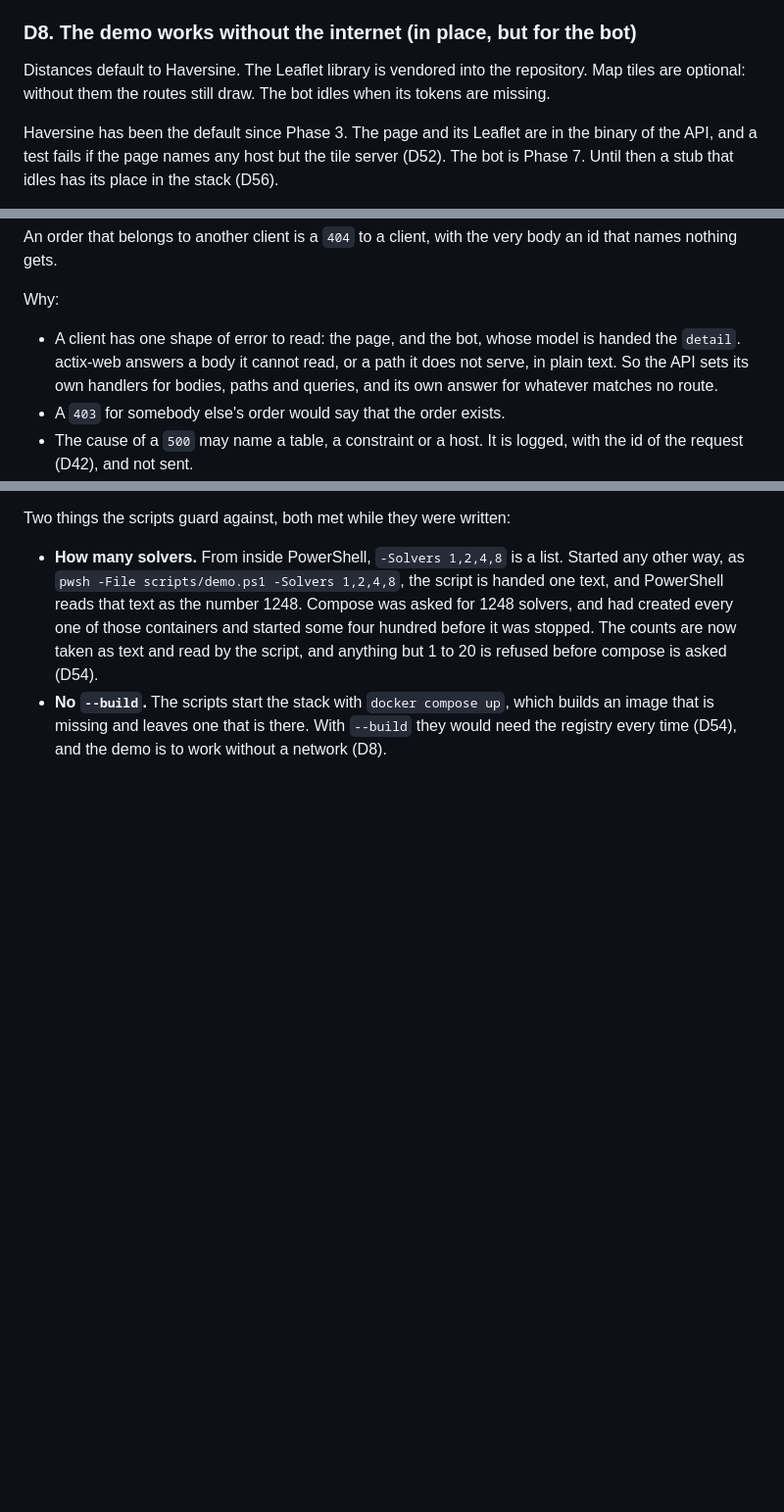
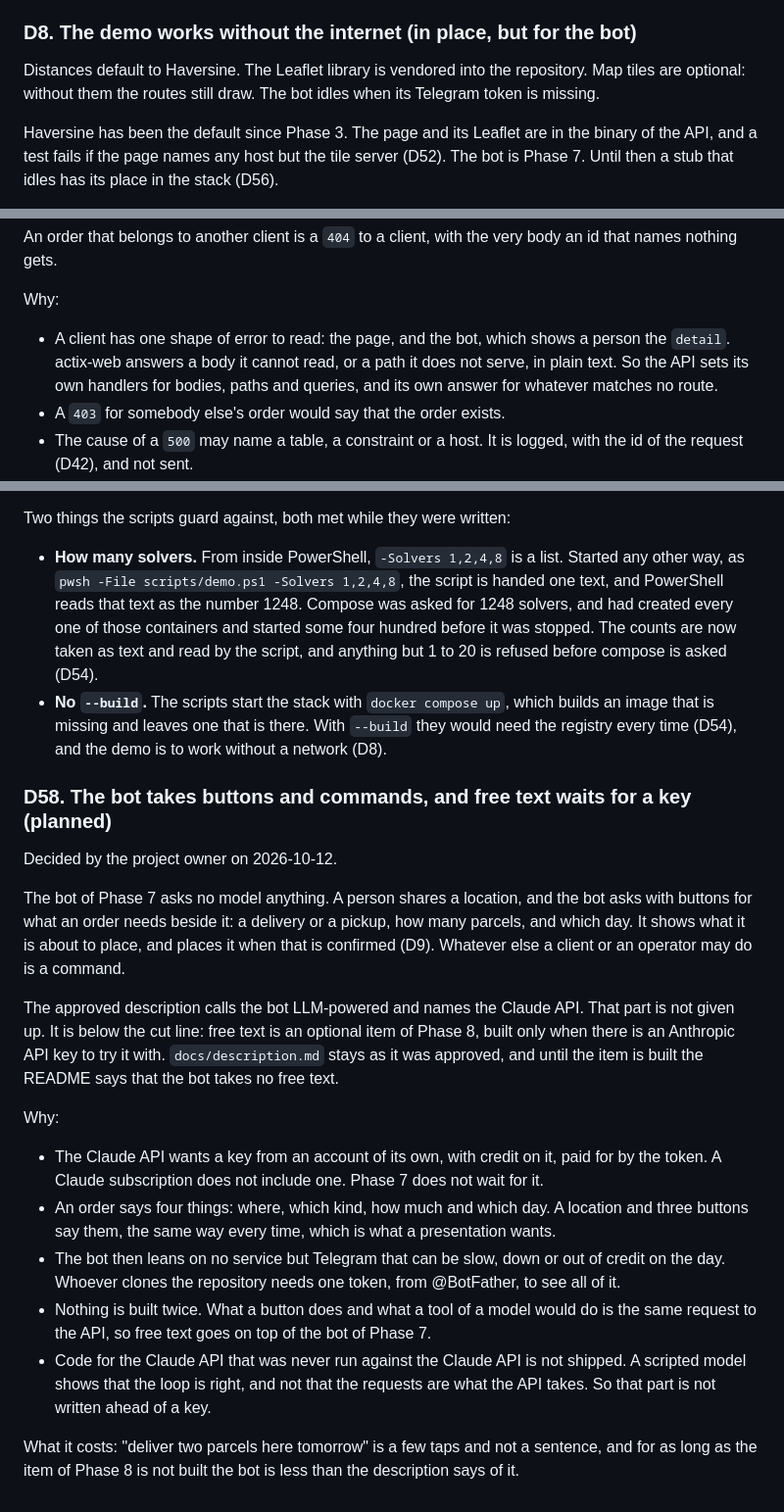
Before and after one commit to yevhenstarling/RouteForge, a Markdown page: docs/architecture.md, 3 parts joined by grey strips. Shown at 98% size. GitHub-like rendering; blank space fills up the shorter version.

```diff
--- a/docs/architecture.md
+++ b/docs/architecture.md
@@ -104,7 +104,7 @@ Why: it never overloads a courier and needs no knowledge of the stop order. It i
 
 ### D8. The demo works without the internet (in place, but for the bot)
 
-Distances default to Haversine. The Leaflet library is vendored into the repository. Map tiles are optional: without them the routes still draw. The bot idles when its tokens are missing.
+Distances default to Haversine. The Leaflet library is vendored into the repository. Map tiles are optional: without them the routes still draw. The bot idles when its Telegram token is missing.
 
 Haversine has been the default since Phase 3. The page and its Leaflet are in the binary of the API, and a test fails if the page names any host but the tile server (D52). The bot is Phase 7. Until then a stub that idles has its place in the stack (D56).
 
@@ -508,7 +508,7 @@ An order that belongs to another client is a `404` to a client, with the very bo
 
 Why:
 
-- A client has one shape of error to read: the page, and the bot, whose model is handed the `detail`. actix-web answers a body it cannot read, or a path it does not serve, in plain text. So the API sets its own handlers for bodies, paths and queries, and its own answer for whatever matches no route.
+- A client has one shape of error to read: the page, and the bot, which shows a person the `detail`. actix-web answers a body it cannot read, or a path it does not serve, in plain text. So the API sets its own handlers for bodies, paths and queries, and its own answer for whatever matches no route.
 - A `403` for somebody else's order would say that the order exists.
 - The cause of a `500` may name a table, a constraint or a host. It is logged, with the id of the request (D42), and not sent.
 - The path has no version in it. Nothing plans a second one, and whoever calls the API beside Swagger UI is in this repository.
@@ -913,3 +913,21 @@ Two things the scripts guard against, both met while they were written:
 
 - **How many solvers.** From inside PowerShell, `-Solvers 1,2,4,8` is a list. Started any other way, as `pwsh -File scripts/demo.ps1 -Solvers 1,2,4,8`, the script is handed one text, and PowerShell reads that text as the number 1248. Compose was asked for 1248 solvers, and had created every one of those containers and started some four hundred before it was stopped. The counts are now taken as text and read by the script, and anything but 1 to 20 is refused before compose is asked (D54).
 - **No `--build`.** The scripts start the stack with `docker compose up`, which builds an image that is missing and leaves one that is there. With `--build` they would need the registry every time (D54), and the demo is to work without a network (D8).
+
+### D58. The bot takes buttons and commands, and free text waits for a key (planned)
+
+Decided by the project owner on 2026-10-12.
+
+The bot of Phase 7 asks no model anything. A person shares a location, and the bot asks with buttons for what an order needs beside it: a delivery or a pickup, how many parcels, and which day. It shows what it is about to place, and places it when that is confirmed (D9). Whatever else a client or an operator may do is a command.
+
+The approved description calls the bot LLM-powered and names the Claude API. That part is not given up. It is below the cut line: free text is an optional item of Phase 8, built only when there is an Anthropic API key to try it with. `docs/description.md` stays as it was approved, and until the item is built the README says that the bot takes no free text.
+
+Why:
+
+- The Claude API wants a key from an account of its own, with credit on it, paid for by the token. A Claude subscription does not include one. Phase 7 does not wait for it.
+- An order says four things: where, which kind, how much and which day. A location and three buttons say them, the same way every time, which is what a presentation wants.
+- The bot then leans on no service but Telegram that can be slow, down or out of credit on the day. Whoever clones the repository needs one token, from @BotFather, to see all of it.
+- Nothing is built twice. What a button does and what a tool of a model would do is the same request to the API, so free text goes on top of the bot of Phase 7.
+- Code for the Claude API that was never run against the Claude API is not shipped. A scripted model shows that the loop is right, and not that the requests are what the API takes. So that part is not written ahead of a key.
+
+What it costs: "deliver two parcels here tomorrow" is a few taps and not a sentence, and for as long as the item of Phase 8 is not built the bot is less than the description says of it.
```
Also changed, not shown: docs/plan.md (+18 -11 lines).
